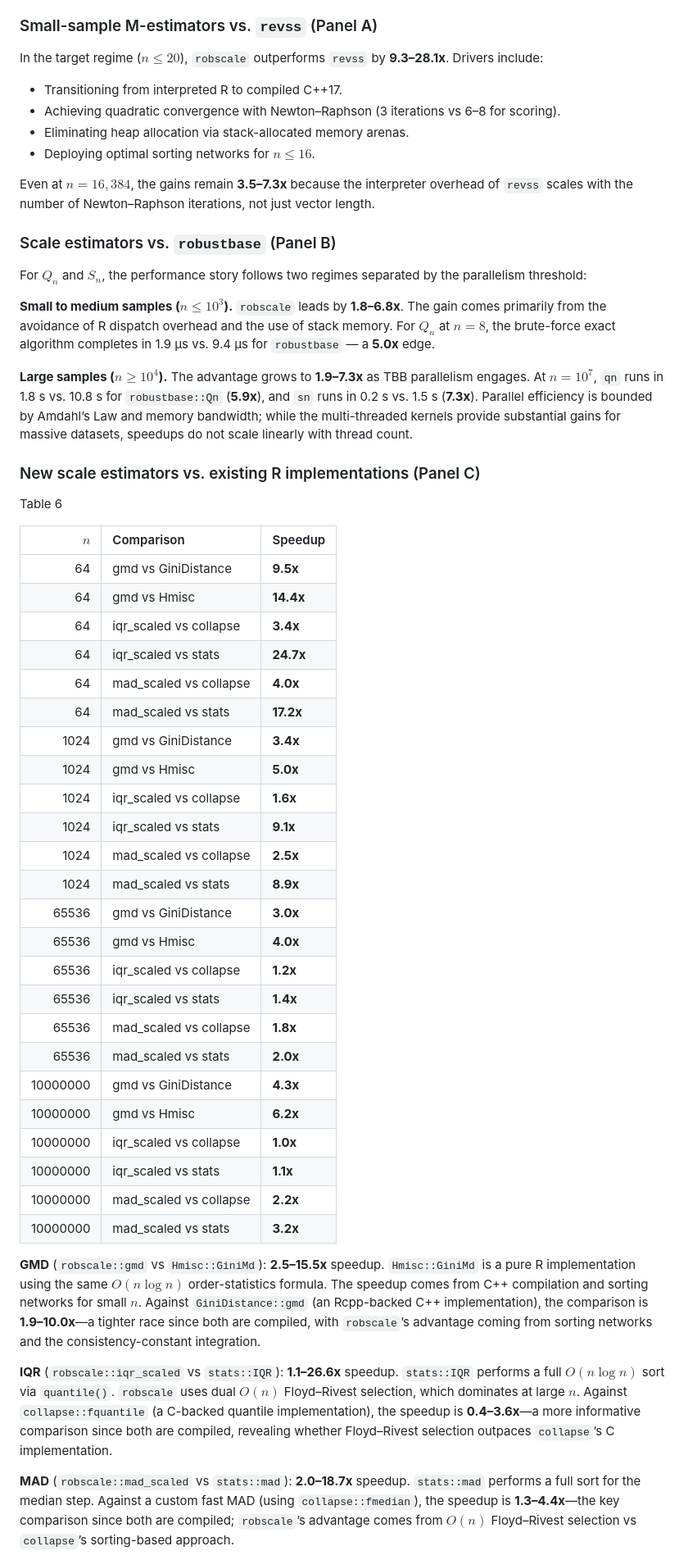
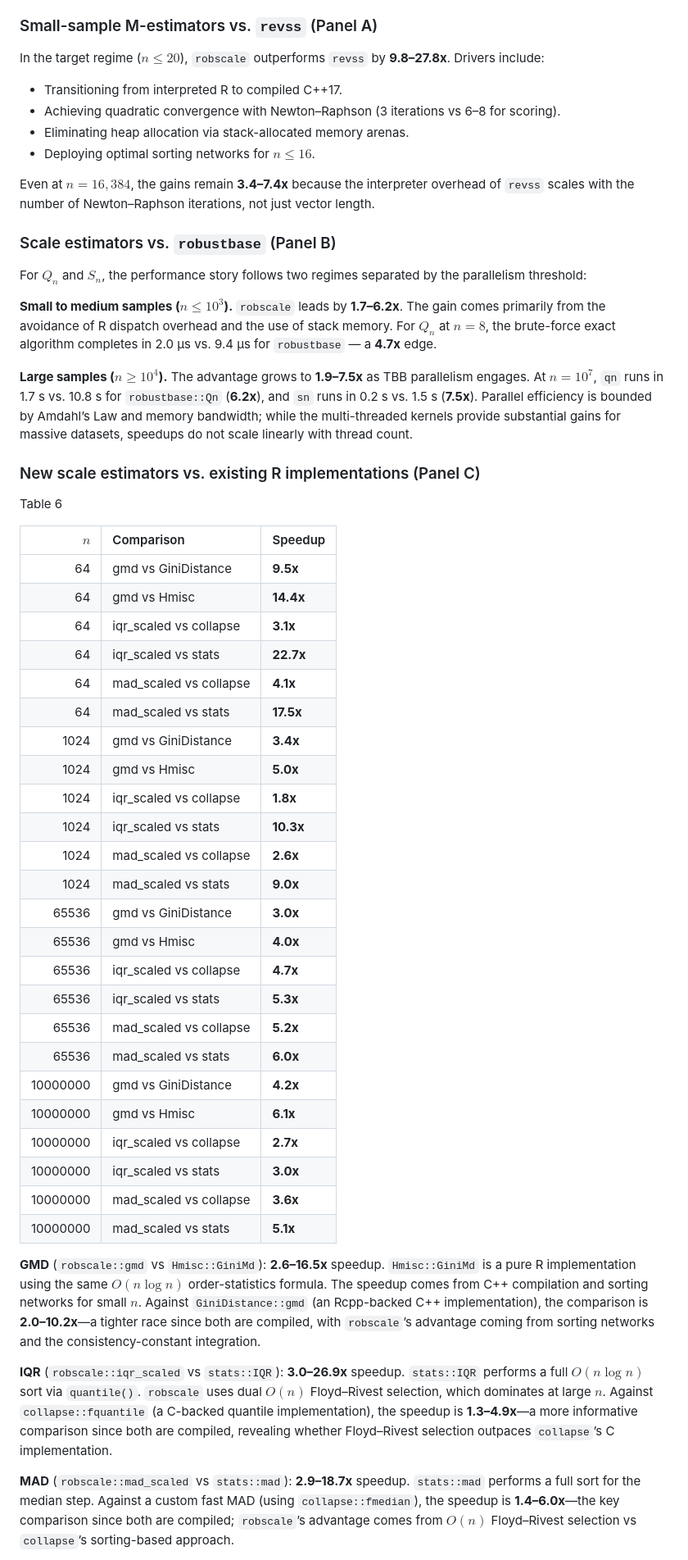
Before and after one commit to davdittrich/robscale, a Markdown page: README.md, the part around one of its changes. Shown at 82% size. Rendered like a GitHub page.

Commit message:
docs: refresh benchmarks and render README after pull

```diff
--- a/README.md
+++ b/README.md
@@ -769,7 +769,7 @@ compares `qn` and `sn` against `robustbase`; Panel C compares `gmd`,
 ### Small-sample M-estimators vs. `revss` (Panel A)
 
 In the target regime ($n \le 20$), `robscale` outperforms `revss` by
-**9.3–28.1x**. Drivers include:
+**9.8–27.8x**. Drivers include:
 
 - Transitioning from interpreted R to compiled C++17.
 - Achieving quadratic convergence with Newton–Raphson (3 iterations vs
@@ -777,7 +777,7 @@ In the target regime ($n \le 20$), `robscale` outperforms `revss` by
 - Eliminating heap allocation via stack-allocated memory arenas.
 - Deploying optimal sorting networks for $n \le 16$.
 
-Even at $n = 16{,}384$, the gains remain **3.5–7.3x** because the
+Even at $n = 16{,}384$, the gains remain **3.4–7.4x** because the
 interpreter overhead of `revss` scales with the number of Newton–Raphson
 iterations, not just vector length.
 
@@ -787,15 +787,15 @@ For $Q_n$ and $S_n$, the performance story follows two regimes separated
 by the parallelism threshold:
 
 **Small to medium samples ($n \le 10^3$).** `robscale` leads by
-**1.8–6.8x**. The gain comes primarily from the avoidance of R dispatch
+**1.7–6.2x**. The gain comes primarily from the avoidance of R dispatch
 overhead and the use of stack memory. For $Q_n$ at $n = 8$, the
-brute-force exact algorithm completes in 1.9 µs vs. 9.4 µs for
-`robustbase` — a **5.0x** edge.
+brute-force exact algorithm completes in 2.0 µs vs. 9.4 µs for
+`robustbase` — a **4.7x** edge.
 
-**Large samples ($n \ge 10^4$).** The advantage grows to **1.9–7.3x** as
-TBB parallelism engages. At $n = 10^7$, `qn` runs in 1.8 s vs. 10.8 s
-for `robustbase::Qn` (**5.9x**), and `sn` runs in 0.2 s vs. 1.5 s
-(**7.3x**). Parallel efficiency is bounded by Amdahl’s Law and memory
+**Large samples ($n \ge 10^4$).** The advantage grows to **1.9–7.5x** as
+TBB parallelism engages. At $n = 10^7$, `qn` runs in 1.7 s vs. 10.8 s
+for `robustbase::Qn` (**6.2x**), and `sn` runs in 0.2 s vs. 1.5 s
+(**7.5x**). Parallel efficiency is bounded by Amdahl’s Law and memory
 bandwidth; while the multi-threaded kernels provide substantial gains
 for massive datasets, speedups do not scale linearly with thread count.
 
@@ -809,50 +809,50 @@ Table 6
 |---------:|:-----------------------|:----------|
 |       64 | gmd vs GiniDistance    | **9.5x**  |
 |       64 | gmd vs Hmisc           | **14.4x** |
-|       64 | iqr_scaled vs collapse | **3.4x**  |
-|       64 | iqr_scaled vs stats    | **24.7x** |
-|       64 | mad_scaled vs collapse | **4.0x**  |
-|       64 | mad_scaled vs stats    | **17.2x** |
+|       64 | iqr_scaled vs collapse | **3.1x**  |
+|       64 | iqr_scaled vs stats    | **22.7x** |
+|       64 | mad_scaled vs collapse | **4.1x**  |
+|       64 | mad_scaled vs stats    | **17.5x** |
 |     1024 | gmd vs GiniDistance    | **3.4x**  |
 |     1024 | gmd vs Hmisc           | **5.0x**  |
-|     1024 | iqr_scaled vs collapse | **1.6x**  |
-|     1024 | iqr_scaled vs stats    | **9.1x**  |
-|     1024 | mad_scaled vs collapse | **2.5x**  |
-|     1024 | mad_scaled vs stats    | **8.9x**  |
+|     1024 | iqr_scaled vs collapse | **1.8x**  |
+|     1024 | iqr_scaled vs stats    | **10.3x** |
+|     1024 | mad_scaled vs collapse | **2.6x**  |
+|     1024 | mad_scaled vs stats    | **9.0x**  |
 |    65536 | gmd vs GiniDistance    | **3.0x**  |
 |    65536 | gmd vs Hmisc           | **4.0x**  |
-|    65536 | iqr_scaled vs collapse | **1.2x**  |
-|    65536 | iqr_scaled vs stats    | **1.4x**  |
-|    65536 | mad_scaled vs collapse | **1.8x**  |
-|    65536 | mad_scaled vs stats    | **2.0x**  |
-| 10000000 | gmd vs GiniDistance    | **4.3x**  |
-| 10000000 | gmd vs Hmisc           | **6.2x**  |
-| 10000000 | iqr_scaled vs collapse | **1.0x**  |
-| 10000000 | iqr_scaled vs stats    | **1.1x**  |
-| 10000000 | mad_scaled vs collapse | **2.2x**  |
-| 10000000 | mad_scaled vs stats    | **3.2x**  |
+|    65536 | iqr_scaled vs collapse | **4.7x**  |
+|    65536 | iqr_scaled vs stats    | **5.3x**  |
+|    65536 | mad_scaled vs collapse | **5.2x**  |
+|    65536 | mad_scaled vs stats    | **6.0x**  |
+| 10000000 | gmd vs GiniDistance    | **4.2x**  |
+| 10000000 | gmd vs Hmisc           | **6.1x**  |
+| 10000000 | iqr_scaled vs collapse | **2.7x**  |
+| 10000000 | iqr_scaled vs stats    | **3.0x**  |
+| 10000000 | mad_scaled vs collapse | **3.6x**  |
+| 10000000 | mad_scaled vs stats    | **5.1x**  |
 
 </div>
 
-**GMD** (`robscale::gmd` vs `Hmisc::GiniMd`): **2.5–15.5x** speedup.
+**GMD** (`robscale::gmd` vs `Hmisc::GiniMd`): **2.6–16.5x** speedup.
 `Hmisc::GiniMd` is a pure R implementation using the same $O(n \log n)$
 order-statistics formula. The speedup comes from C++ compilation and
 sorting networks for small $n$. Against `GiniDistance::gmd` (an
-Rcpp-backed C++ implementation), the comparison is **1.9–10.0x**—a
+Rcpp-backed C++ implementation), the comparison is **2.0–10.2x**—a
 tighter race since both are compiled, with `robscale`’s advantage coming
 from sorting networks and the consistency-constant integration.
 
-**IQR** (`robscale::iqr_scaled` vs `stats::IQR`): **1.1–26.6x** speedup.
+**IQR** (`robscale::iqr_scaled` vs `stats::IQR`): **3.0–26.9x** speedup.
 `stats::IQR` performs a full $O(n \log n)$ sort via `quantile()`.
 `robscale` uses dual $O(n)$ Floyd–Rivest selection, which dominates at
 large $n$. Against `collapse::fquantile` (a C-backed quantile
-implementation), the speedup is **0.4–3.6x**—a more informative
+implementation), the speedup is **1.3–4.9x**—a more informative
 comparison since both are compiled, revealing whether Floyd–Rivest
 selection outpaces `collapse`’s C implementation.
 
-**MAD** (`robscale::mad_scaled` vs `stats::mad`): **2.0–18.7x** speedup.
+**MAD** (`robscale::mad_scaled` vs `stats::mad`): **2.9–18.7x** speedup.
 `stats::mad` performs a full sort for the median step. Against a custom
-fast MAD (using `collapse::fmedian`), the speedup is **1.3–4.4x**—the
+fast MAD (using `collapse::fmedian`), the speedup is **1.4–6.0x**—the
 key comparison since both are compiled; `robscale`’s advantage comes
 from $O(n)$ Floyd–Rivest selection vs `collapse`’s sorting-based
 approach.
```
Also changed, not shown: other parts of README.md (+17 -17 lines), benchmarks/speedup_fig.png.
